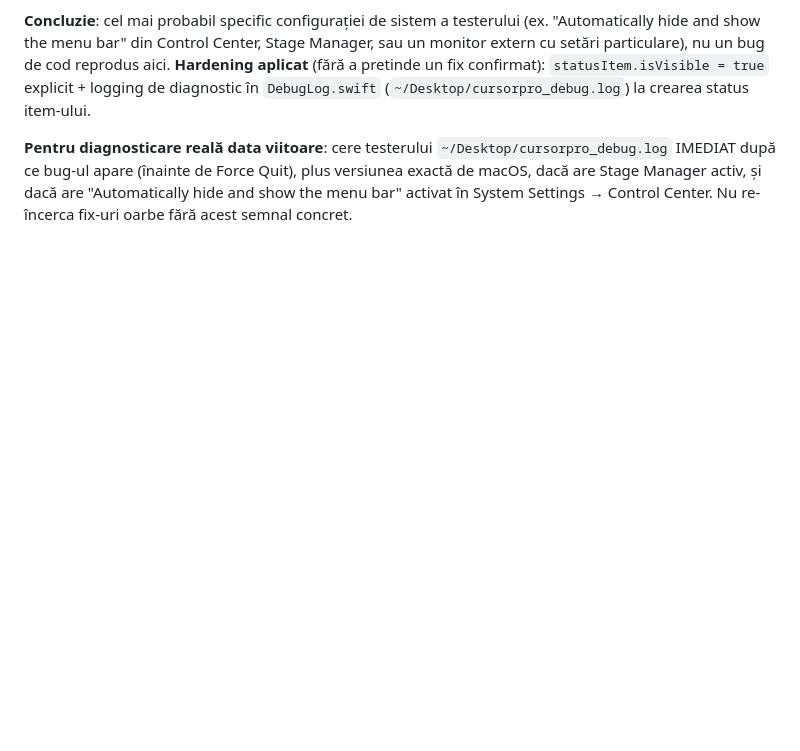
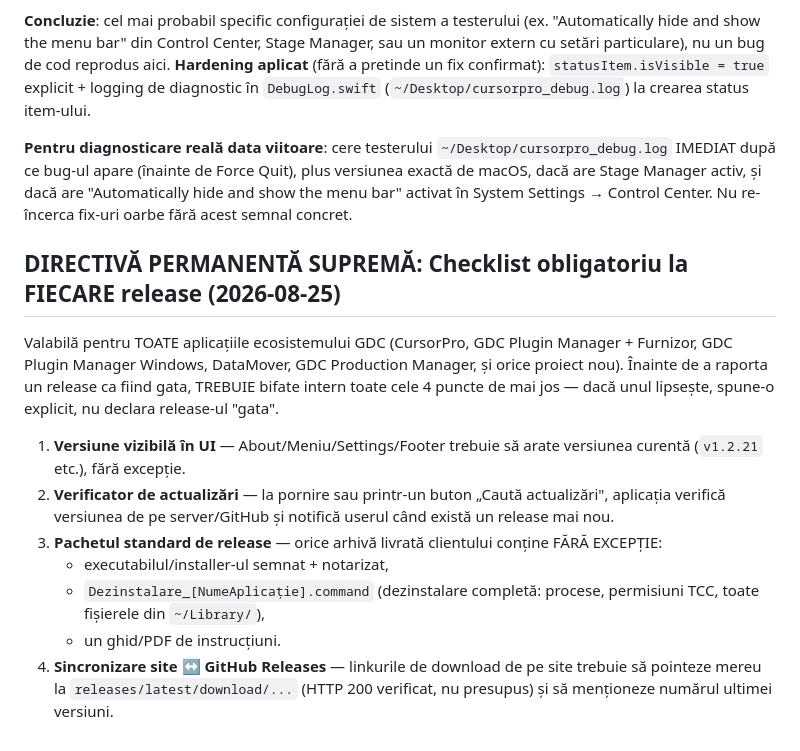
Before and after one commit to gordasgdc/cursorpro-gdc, a Markdown page: CLAUDE.md, the part around the change. Rendered like a GitHub page; blank space fills up the shorter version.

Commit message:
docs: add permanent release checklist directive (version display, update checker, uninstaller, site sync)

```diff
--- a/CLAUDE.md
+++ b/CLAUDE.md
@@ -82,3 +82,26 @@ Force Quit), plus versiunea exactă de macOS, dacă are Stage Manager
 activ, și dacă are "Automatically hide and show the menu bar" activat în
 System Settings → Control Center. Nu re-încerca fix-uri oarbe fără acest
 semnal concret.
+
+## DIRECTIVĂ PERMANENTĂ SUPREMĂ: Checklist obligatoriu la FIECARE release (2026-08-25)
+Valabilă pentru TOATE aplicațiile ecosistemului GDC (CursorPro, GDC Plugin
+Manager + Furnizor, GDC Plugin Manager Windows, DataMover, GDC Production
+Manager, și orice proiect nou). Înainte de a raporta un release ca fiind
+gata, TREBUIE bifate intern toate cele 4 puncte de mai jos — dacă unul
+lipsește, spune-o explicit, nu declara release-ul "gata".
+
+1. **Versiune vizibilă în UI** — About/Meniu/Settings/Footer trebuie să
+   arate versiunea curentă (`v1.2.21` etc.), fără excepție.
+2. **Verificator de actualizări** — la pornire sau printr-un buton
+   „Caută actualizări", aplicația verifică versiunea de pe server/GitHub
+   și notifică userul când există un release mai nou.
+3. **Pachetul standard de release** — orice arhivă livrată clientului
+   conține FĂRĂ EXCEPȚIE:
+   - executabilul/installer-ul semnat + notarizat,
+   - `Dezinstalare_[NumeAplicație].command` (dezinstalare completă:
+     procese, permisiuni TCC, toate fișierele din `~/Library/`),
+   - un ghid/PDF de instrucțiuni.
+4. **Sincronizare site ↔ GitHub Releases** — linkurile de download de pe
+   site trebuie să pointeze mereu la `releases/latest/download/...`
+   (HTTP 200 verificat, nu presupus) și să menționeze numărul ultimei
+   versiuni.
```
